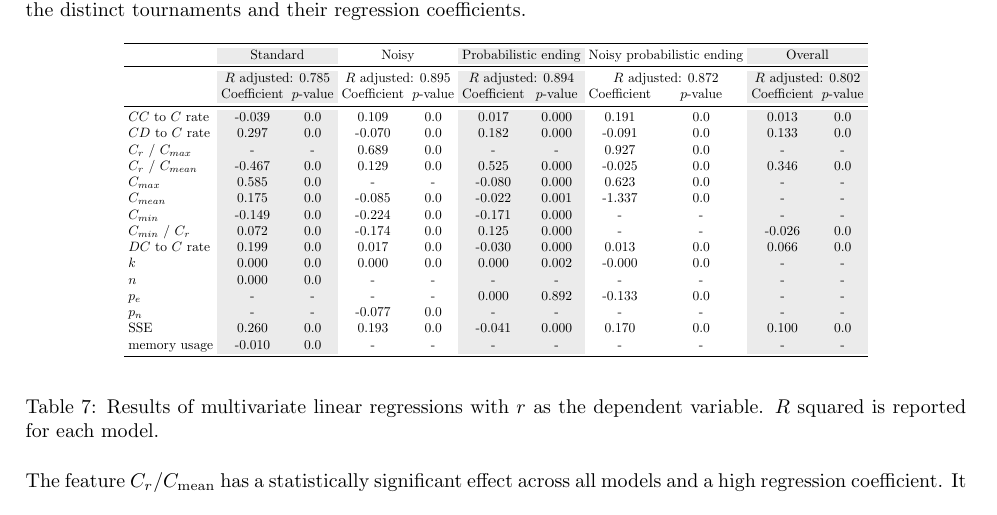
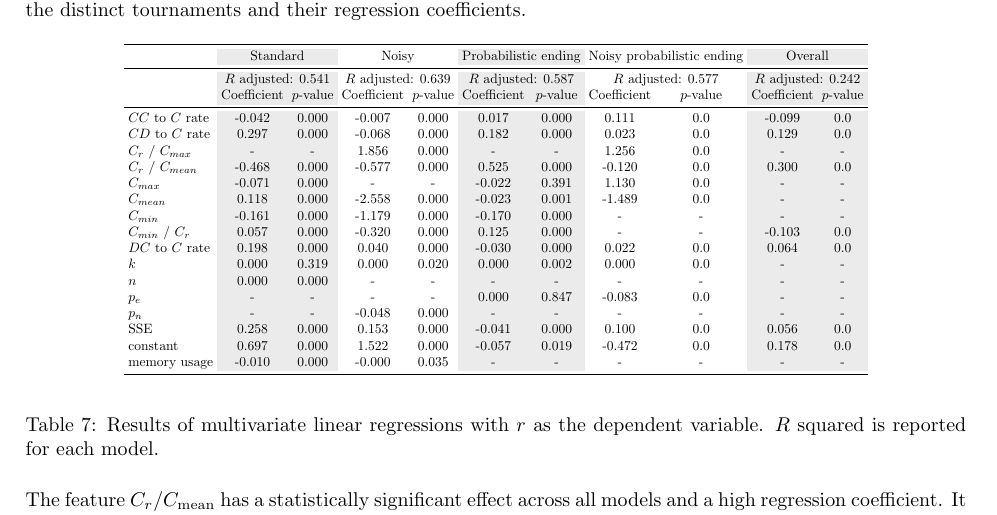
Before and after one commit to Nikoleta-v3/meta-analysis-of-prisoners-dilemma-tournaments, a LaTeX paper (paper/main.tex, which reads paper/regression_table.tex): part of page 14 of 35 before the commit and part of page 14 of 36 after it, cut so that both start at the same text. Compiled offline with pdfLaTeX.

Commit message:
run regression with constant
The coefficients do not a big change, however, the models
accuracy drops.

```diff
--- a/paper/regression_table.tex
+++ b/paper/regression_table.tex
@@ -2,23 +2,24 @@
 \toprule
 & \multicolumn{2}{g}{Standard} & \multicolumn{2}{c}{Noisy} & \multicolumn{2}{g}{Probabilistic ending} & \multicolumn{2}{c}{Noisy probabilistic ending} & \multicolumn{2}{g}{Overall}\\
 \midrule
-& \multicolumn{2}{g}{\(R\) adjusted: 0.785} & \multicolumn{2}{c}{\(R\) adjusted: 0.895} & \multicolumn{2}{g}{\(R\) adjusted: 0.894} & \multicolumn{2}{c}{\(R\) adjusted: 0.872} & \multicolumn{2}{g}{\(R\) adjusted: 0.802} \\
+& \multicolumn{2}{g}{\(R\) adjusted: 0.541} & \multicolumn{2}{c}{\(R\) adjusted: 0.639} & \multicolumn{2}{g}{\(R\) adjusted: 0.587} & \multicolumn{2}{c}{\(R\) adjusted: 0.577} & \multicolumn{2}{g}{\(R\) adjusted: 0.242} \\
 {} &  Coefficient &  \(p\)-value &  Coefficient &  \(p\)-value &  Coefficient &  \(p\)-value &  Coefficient &  \(p\)-value &  Coefficient &  \(p\)-value \\
 \midrule
-$CC$ to $C$ rate   & -0.039 &    0.0 &  0.109 &    0.0 &  0.017 &  0.000 &  0.191 &    0.0 & 0.013 &    0.0 \\
-$CD$ to $C$ rate   &  0.297 &    0.0 & -0.070 &    0.0 &  0.182 &  0.000 & -0.091 &    0.0 & 0.133 &    0.0 \\
-$C_r$ / $C_{max}$  &      - &      - &  0.689 &    0.0 &      - &      - &  0.927 &    0.0 &   - &      -   \\
-$C_r$ / $C_{mean}$ & -0.467 &    0.0 &  0.129 &    0.0 &  0.525 &  0.000 & -0.025 &    0.0 &  0.346 &    0.0\\
-$C_{max}$          &  0.585 &    0.0 &      - &      - & -0.080 &  0.000 &  0.623 &    0.0 &   - &      -   \\
-$C_{mean}$         &  0.175 &    0.0 & -0.085 &    0.0 & -0.022 &  0.001 & -1.337 &    0.0 &   - &      -   \\
-$C_{min}$          & -0.149 &    0.0 & -0.224 &    0.0 & -0.171 &  0.000 &      - &      - &   - &      -   \\
-$C_{min}$ / $C_r$  &  0.072 &    0.0 & -0.174 &    0.0 &  0.125 &  0.000 &      - &      - & -0.026 &    0.0 \\
-$DC$ to $C$ rate   &  0.199 &    0.0 &  0.017 &    0.0 & -0.030 &  0.000 &  0.013 &    0.0 &  0.066 &    0.0 \\
-$k$                &  0.000 &    0.0 &  0.000 &    0.0 &  0.000 &  0.002 & -0.000 &    0.0 &   - &      -   \\
-$n$                &  0.000 &    0.0 &      - &      - &      - &      - &      - &      - &   - &      -   \\
-$p_e$              &      - &      - &      - &      - &  0.000 &  0.892 & -0.133 &    0.0 &   - &      -   \\
-$p_n$              &      - &      - & -0.077 &    0.0 &      - &      - &      - &      - &   - &      -   \\
-SSE                &  0.260 &    0.0 &  0.193 &    0.0 & -0.041 &  0.000 &  0.170 &    0.0 &  0.100 &    0.0 \\
-memory usage       & -0.010 &    0.0 &      - &      - &      - &      - &      - &      - &   - &      -   \\
+$CC$ to $C$ rate   & -0.042 &  0.000 & -0.007 &  0.000 &  0.017 &  0.000 &  0.111 &    0.0 & -0.099 &    0.0 \\
+$CD$ to $C$ rate   &  0.297 &  0.000 & -0.068 &  0.000 &  0.182 &  0.000 &  0.023 &    0.0 &  0.129 &    0.0 \\
+$C_r$ / $C_{max}$  &      - &      - &  1.856 &  0.000 &      - &      - &  1.256 &    0.0 &     - &      - \\
+$C_r$ / $C_{mean}$ & -0.468 &  0.000 & -0.577 &  0.000 &  0.525 &  0.000 & -0.120 &    0.0 &  0.300 &    0.0\\
+$C_{max}$          & -0.071 &  0.000 &      - &      - & -0.022 &  0.391 &  1.130 &    0.0 &   - &      -   \\
+$C_{mean}$         &  0.118 &  0.000 & -2.558 &  0.000 & -0.023 &  0.001 & -1.489 &    0.0 &   - &      -   \\
+$C_{min}$          & -0.161 &  0.000 & -1.179 &  0.000 & -0.170 &  0.000 &      - &      - &   - &      -   \\
+$C_{min}$ / $C_r$  &  0.057 &  0.000 & -0.320 &  0.000 &  0.125 &  0.000 &      - &      - & -0.103 &    0.0 \\
+$DC$ to $C$ rate   &  0.198 &  0.000 &  0.040 &  0.000 & -0.030 &  0.000 &  0.022 &    0.0 &  0.064 &    0.0 \\
+$k$                &  0.000 &  0.319 &  0.000 &  0.020 &  0.000 &  0.002 &  0.000 &    0.0 &   - &      -   \\
+$n$                &  0.000 &  0.000 &      - &      - &      - &      - &      - &      - &   - &      -   \\
+$p_e$              &      - &      - &      - &      - &  0.000 &  0.847 & -0.083 &    0.0 &   - &      -   \\
+$p_n$              &      - &      - & -0.048 &  0.000 &      - &      - &      - &      - &   - &      -   \\
+SSE                &  0.258 &  0.000 &  0.153 &  0.000 & -0.041 &  0.000 &  0.100 &    0.0 &  0.056 &    0.0 \\
+constant           &  0.697 &  0.000 &  1.522 &  0.000 & -0.057 &  0.019 & -0.472 &    0.0 &  0.178 &    0.0 \\
+memory usage       & -0.010 &  0.000 & -0.000 &  0.035 &      - &      - &      - &      - &  - &      -   \\
 \bottomrule
 \end{tabular}
```
Also changed, not shown: paper/regression_merged_result.tex (+7 -6 lines), paper/regression_results.tex (+16 -15 lines), 1 other file.
